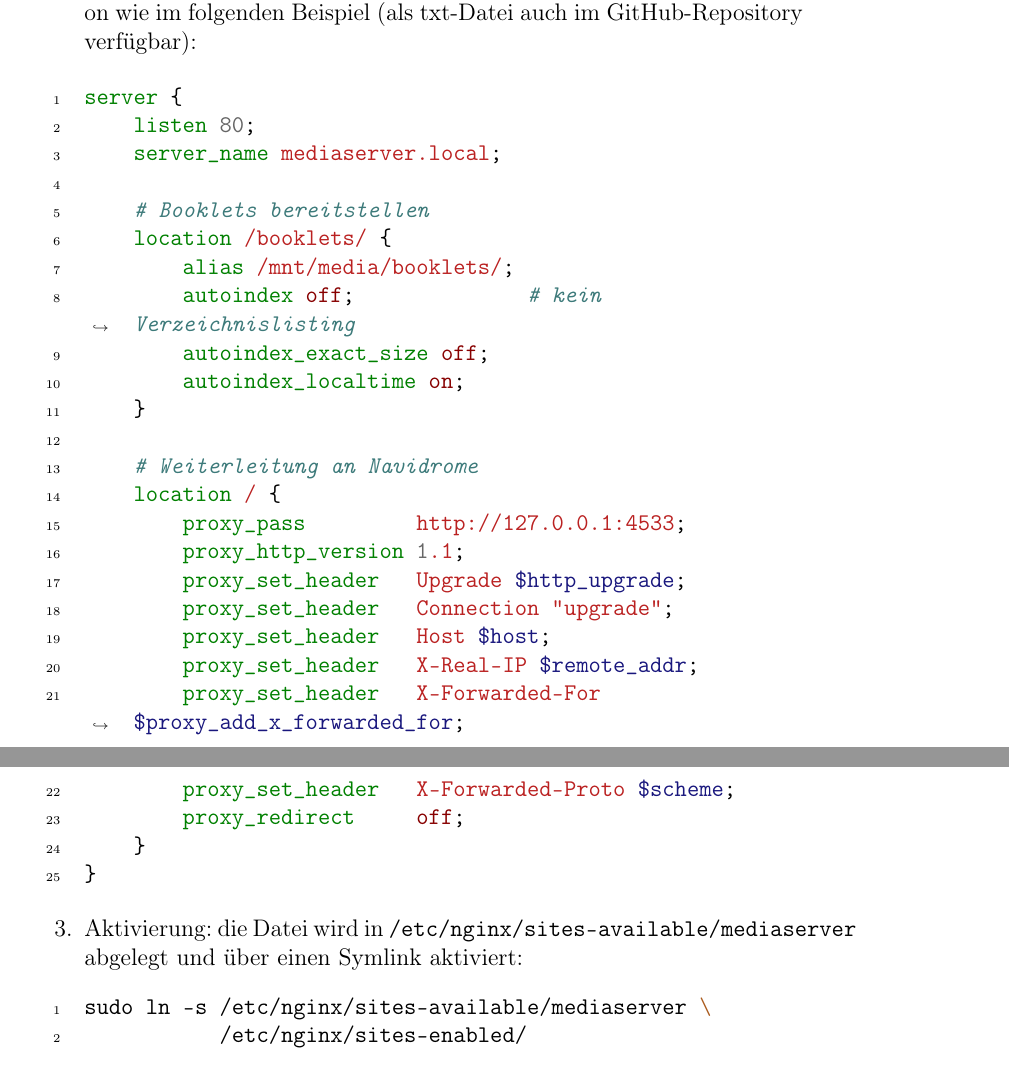
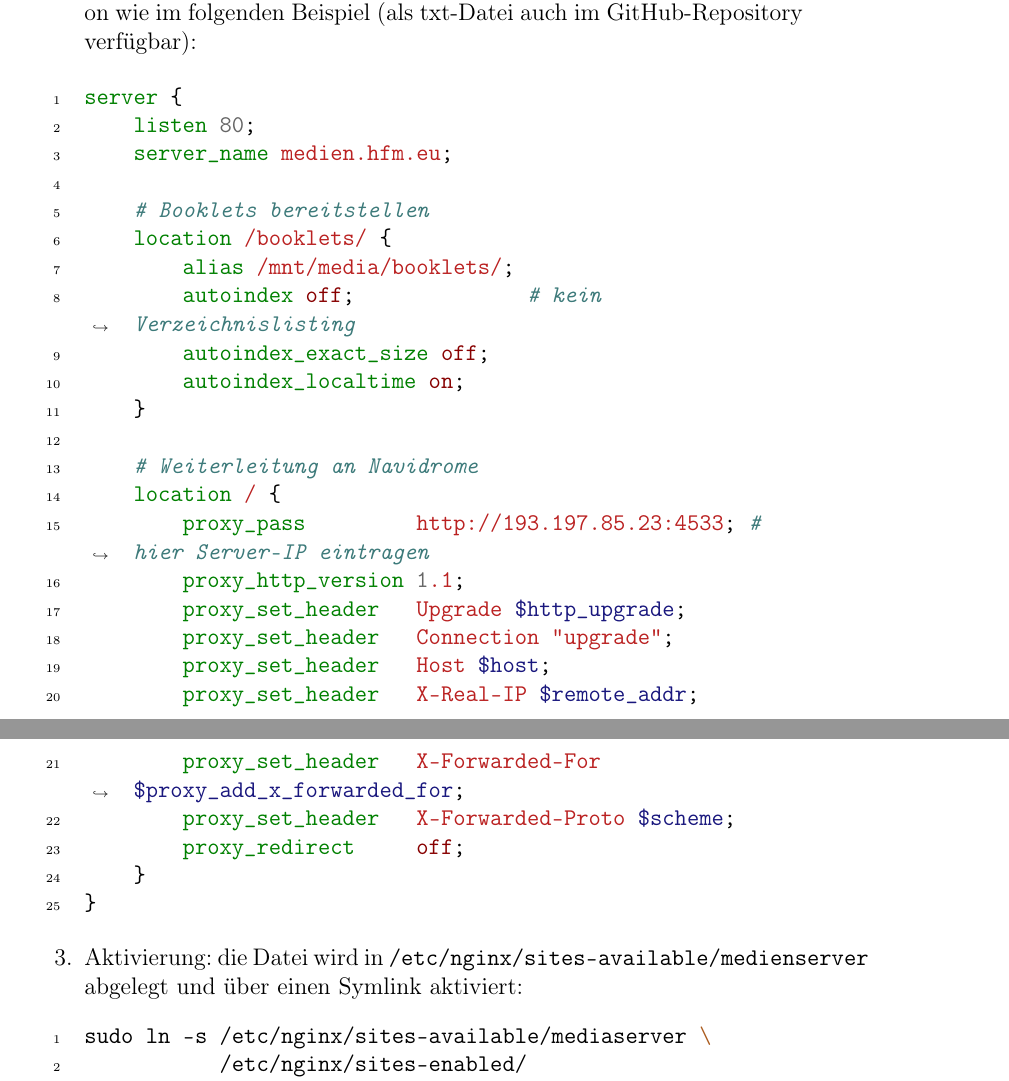
Before and after one commit to RathgebL/Bachelor_Thesis-New_Mediaserver, a LaTeX thesis (Dokumentation/Bachelor-Arbeit-Dokumentation.tex): two parts of pages 46 and 47 of 60, joined at a grey line, cut so that both start at the same text. Compiled offline with pdfLaTeX.

Commit message:
IP und DNS bei nginx Abschnitt anpassen

```diff
--- a/Dokumentation/Bachelor-Arbeit-Dokumentation.tex
+++ b/Dokumentation/Bachelor-Arbeit-Dokumentation.tex
@@ -1344,7 +1344,7 @@ curl http://localhost
     \begin{minted}[breaklines, linenos]{nginx}
 server {
     listen 80;
-    server_name mediaserver.local;
+    server_name medien.hfm.eu;
 
     # Booklets bereitstellen
     location /booklets/ {
@@ -1356,7 +1356,7 @@ server {
 
     # Weiterleitung an Navidrome
     location / {
-        proxy_pass         http://127.0.0.1:4533;
+        proxy_pass         http://193.197.85.23:4533; # hier Server-IP eintragen
         proxy_http_version 1.1;
         proxy_set_header   Upgrade $http_upgrade;
         proxy_set_header   Connection "upgrade";
@@ -1370,7 +1370,7 @@ server {
     \end{minted}
 
     \item Aktivierung:
-    die Datei wird in \texttt{/etc/nginx/sites-available/mediaserver} abgelegt
+    die Datei wird in \texttt{/etc/nginx/sites-available/medienserver} abgelegt
     und über einen Symlink aktiviert:
     \begin{minted}[breaklines, linenos]{bash}
 sudo ln -s /etc/nginx/sites-available/mediaserver \
```
